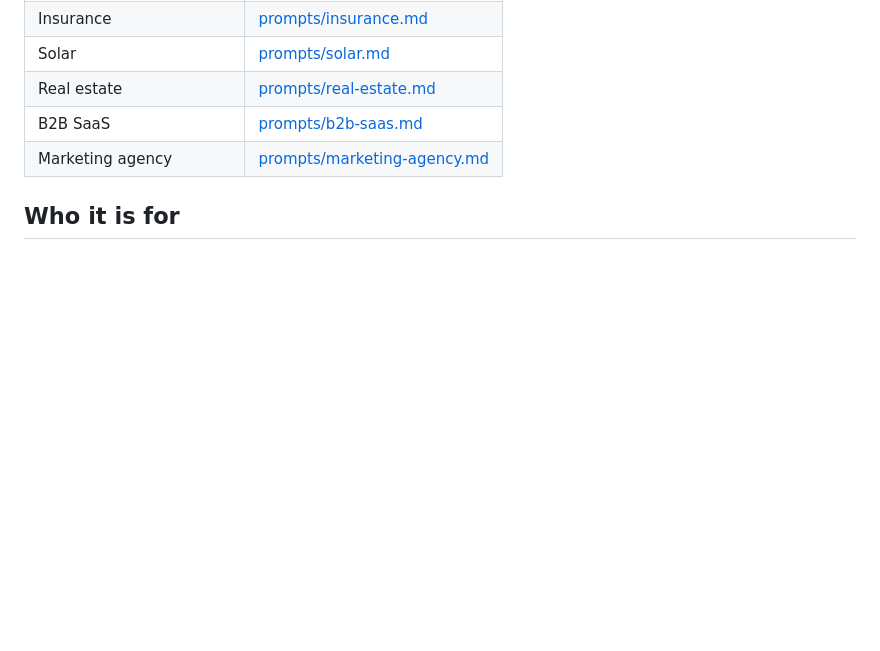
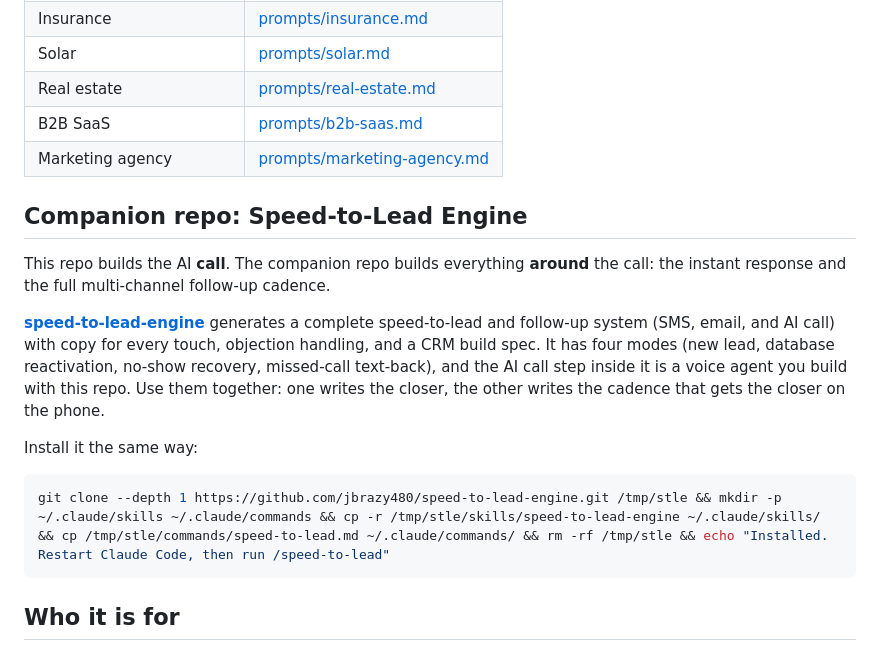
Before and after one commit to jbrazy480/ai-voice-agent-prompts, a Markdown page: README.md, the part around the change. GitHub-like rendering; blank space fills up the shorter version.

Commit message:
README: add speed-to-lead-engine as a companion repo
This repo builds the AI call; the companion builds the full follow-up cadence
around it. Cross-link both, with the install one-liner.

Co-Authored-By: Claude Opus 4.8 (1M context) <noreply@anthropic.com>

````diff
--- a/README.md
+++ b/README.md
@@ -137,6 +137,18 @@ Complete 12 section prompts, one per industry, generated by the engine so the ou
 | B2B SaaS | [prompts/b2b-saas.md](prompts/b2b-saas.md) |
 | Marketing agency | [prompts/marketing-agency.md](prompts/marketing-agency.md) |
 
+## Companion repo: Speed-to-Lead Engine
+
+This repo builds the AI **call**. The companion repo builds everything **around** the call: the instant response and the full multi-channel follow-up cadence.
+
+**[speed-to-lead-engine](https://github.com/jbrazy480/speed-to-lead-engine)** generates a complete speed-to-lead and follow-up system (SMS, email, and AI call) with copy for every touch, objection handling, and a CRM build spec. It has four modes (new lead, database reactivation, no-show recovery, missed-call text-back), and the AI call step inside it is a voice agent you build with this repo. Use them together: one writes the closer, the other writes the cadence that gets the closer on the phone.
+
+Install it the same way:
+
+```bash
+git clone --depth 1 https://github.com/jbrazy480/speed-to-lead-engine.git /tmp/stle && mkdir -p ~/.claude/skills ~/.claude/commands && cp -r /tmp/stle/skills/speed-to-lead-engine ~/.claude/skills/ && cp /tmp/stle/commands/speed-to-lead.md ~/.claude/commands/ && rm -rf /tmp/stle && echo "Installed. Restart Claude Code, then run /speed-to-lead"
+```
+
 ## Who it is for
 
 Agencies and consultants building voice agents for clients, founders who want speed to lead and 24/7 coverage, and developers wiring a voice platform who want the real production structure to start from.
````
